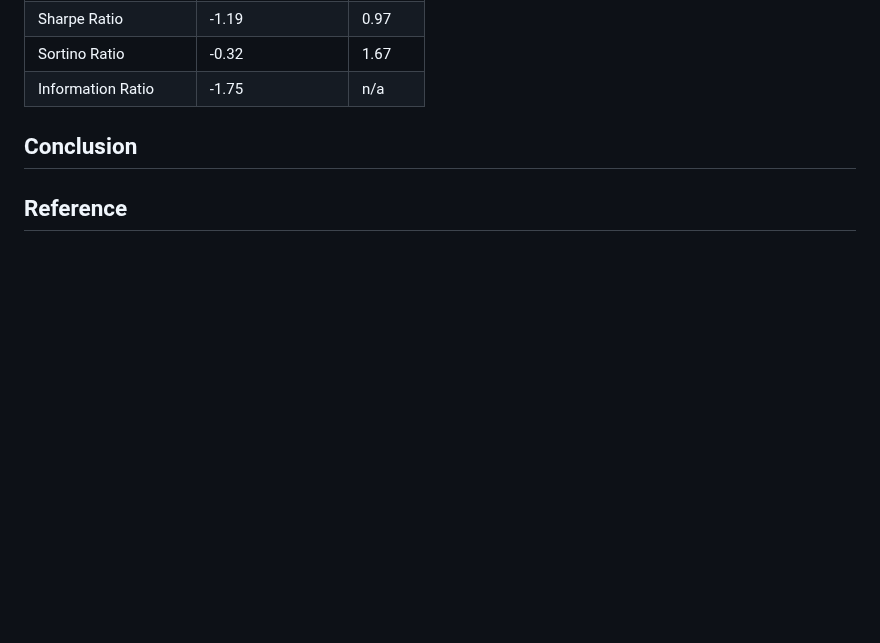
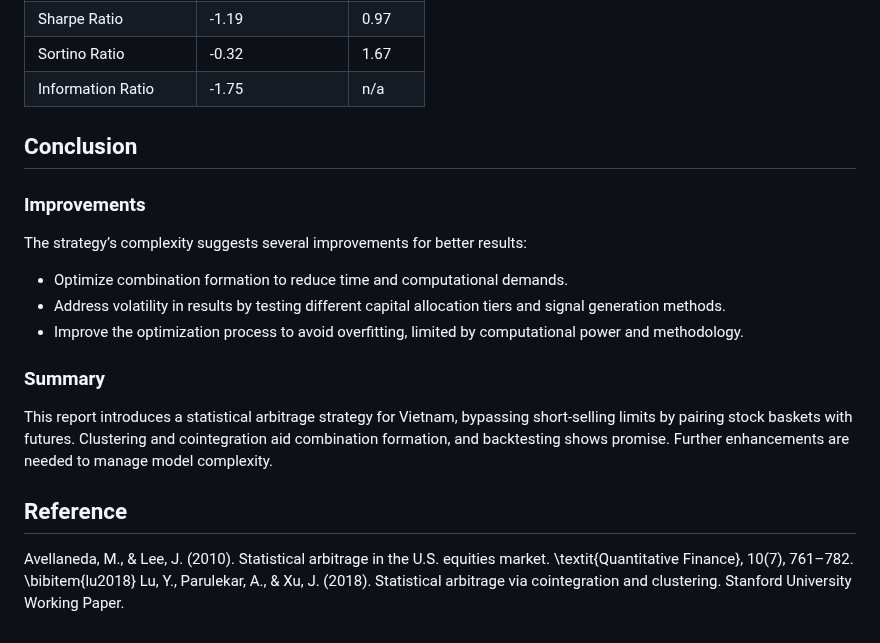
Before and after one commit to algotrade-research/Statisical-Arbitrage, a Markdown page: README.md, the part around the change. GitHub-like rendering; blank space fills up the shorter version.

```diff
--- a/README.md
+++ b/README.md
@@ -111,4 +111,15 @@ The new set of parameters after optimization prove to be a better
 
 ## Conclusion
 
+### Improvements
+The strategy’s complexity suggests several improvements for better results:
+- Optimize combination formation to reduce time and computational demands.
+- Address volatility in results by testing different capital allocation tiers and signal generation methods.
+- Improve the optimization process to avoid overfitting, limited by computational power and methodology.
+
+### Summary
+This report introduces a statistical arbitrage strategy for Vietnam, bypassing short-selling limits by pairing stock baskets with futures. Clustering and cointegration aid combination formation, and backtesting shows promise. Further enhancements are needed to manage model complexity.
 ## Reference
+Avellaneda, M., \& Lee, J. (2010). Statistical arbitrage in the U.S. equities market. \textit{Quantitative Finance}, 10(7), 761–782.
+\bibitem{lu2018}
+Lu, Y., Parulekar, A., \& Xu, J. (2018). Statistical arbitrage via cointegration and clustering. Stanford University Working Paper.
```
